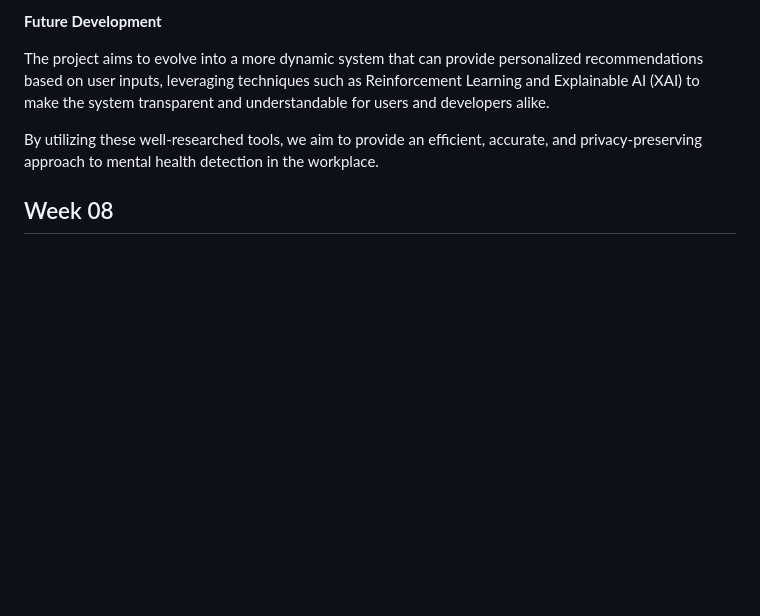
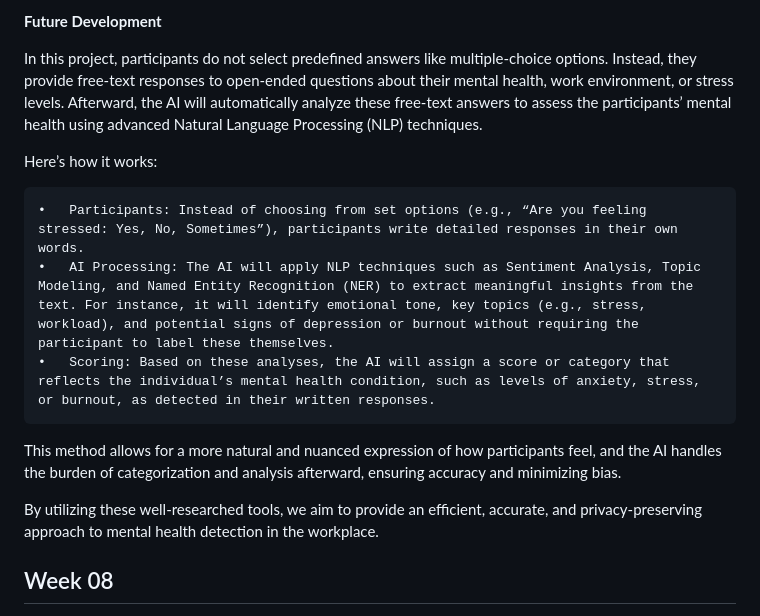
Before and after one commit to Creebos/Mindwatch, a Markdown page: BLOG.md, the part around the change. Drawn GitHub-style; blank space fills up the shorter version.

```diff
--- a/BLOG.md
+++ b/BLOG.md
@@ -55,7 +55,15 @@ Using the data from the questionnaires, we plan to build a predictive model usin
 
 **Future Development**
 
-The project aims to evolve into a more dynamic system that can provide personalized recommendations based on user inputs, leveraging techniques such as Reinforcement Learning and Explainable AI (XAI) to make the system transparent and understandable for users and developers alike.
+In this project, participants do not select predefined answers like multiple-choice options. Instead, they provide free-text responses to open-ended questions about their mental health, work environment, or stress levels. Afterward, the AI will automatically analyze these free-text answers to assess the participants’ mental health using advanced Natural Language Processing (NLP) techniques.
+
+Here’s how it works:
+
+	•	Participants: Instead of choosing from set options (e.g., “Are you feeling stressed: Yes, No, Sometimes”), participants write detailed responses in their own words.
+	•	AI Processing: The AI will apply NLP techniques such as Sentiment Analysis, Topic Modeling, and Named Entity Recognition (NER) to extract meaningful insights from the text. For instance, it will identify emotional tone, key topics (e.g., stress, workload), and potential signs of depression or burnout without requiring the participant to label these themselves.
+	•	Scoring: Based on these analyses, the AI will assign a score or category that reflects the individual’s mental health condition, such as levels of anxiety, stress, or burnout, as detected in their written responses.
+
+This method allows for a more natural and nuanced expression of how participants feel, and the AI handles the burden of categorization and analysis afterward, ensuring accuracy and minimizing bias.
 
 By utilizing these well-researched tools, we aim to provide an efficient, accurate, and privacy-preserving approach to mental health detection in the workplace.
 
```
